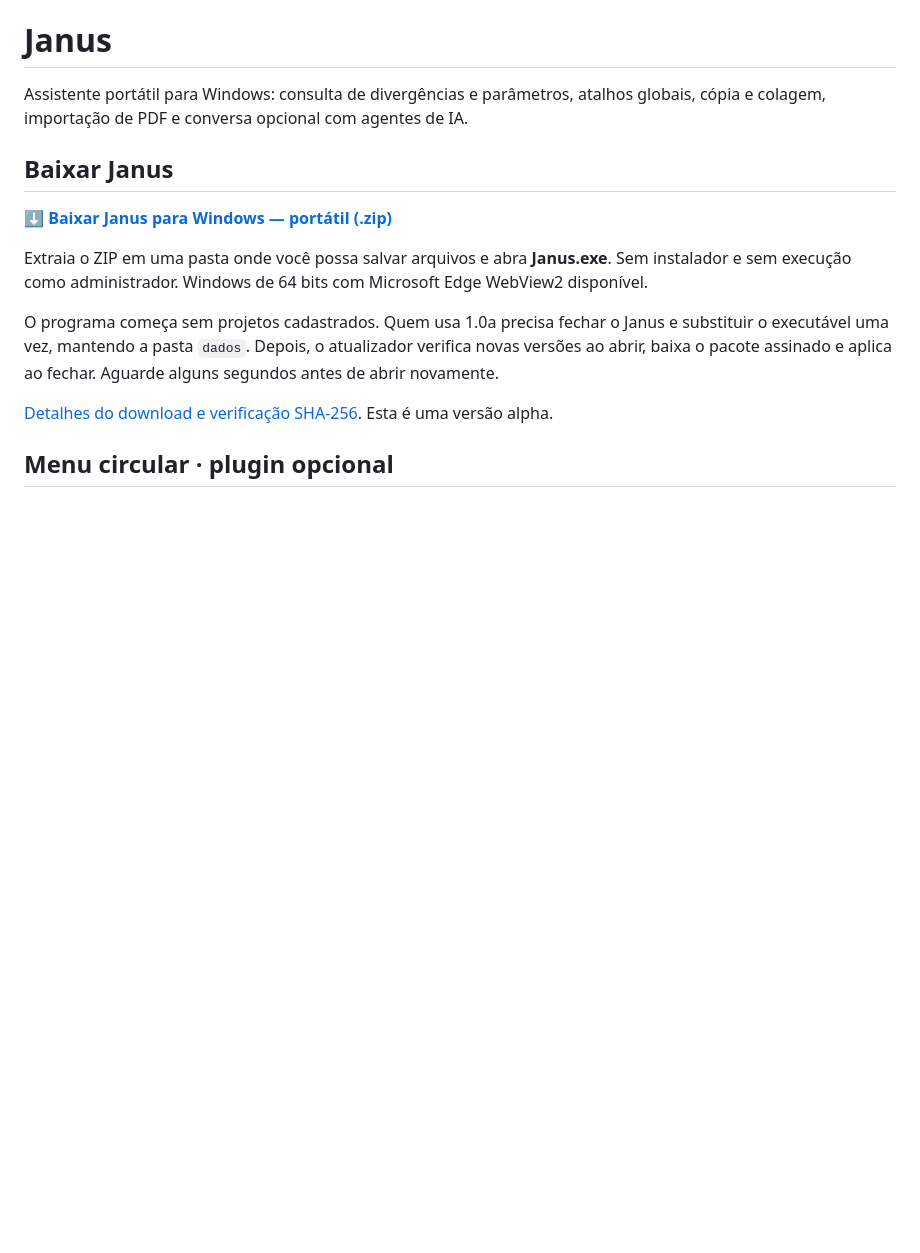
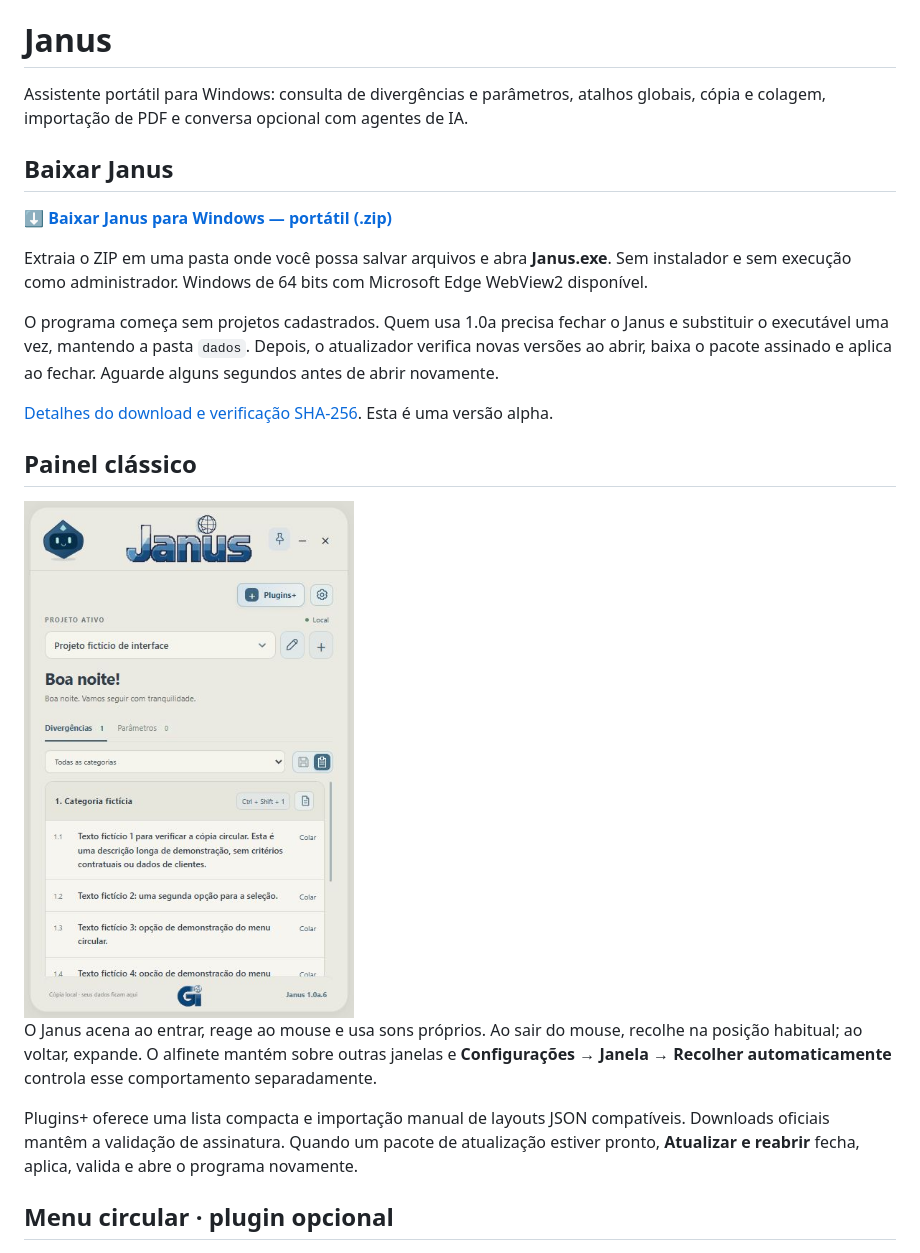
Before and after one commit to kawanlemesgeourbano/janus, a Markdown page: README.md, the part around one of its changes. Rendered like a GitHub page; pictures changed too: docs/images/painel-classico.png (added); blank space fills up the shorter version.

Commit message:
Polish classic panel, mascot reactions, manual layouts and update relaunch

```diff
--- a/README.md
+++ b/README.md
@@ -10,7 +10,15 @@ Extraia o ZIP em uma pasta onde você possa salvar arquivos e abra **Janus.exe**
 
 O programa começa sem projetos cadastrados. Quem usa 1.0a precisa fechar o Janus e substituir o executável uma vez, mantendo a pasta `dados`. Depois, o atualizador verifica novas versões ao abrir, baixa o pacote assinado e aplica ao fechar. Aguarde alguns segundos antes de abrir novamente.
 
-[Detalhes do download e verificação SHA-256](https://github.com/kawanlemesgeourbano/janus/releases/tag/v1.0a.5). Esta é uma versão alpha.
+[Detalhes do download e verificação SHA-256](https://github.com/kawanlemesgeourbano/janus/releases/tag/v1.0a.6). Esta é uma versão alpha.
+
+## Painel clássico
+
+<img src="docs/images/painel-classico.png" alt="Painel clássico do Janus com controles de Plugins e configurações no topo" width="330">
+
+O Janus acena ao entrar, reage ao mouse e usa sons próprios. Ao sair do mouse, recolhe na posição habitual; ao voltar, expande. O alfinete mantém sobre outras janelas e **Configurações → Janela → Recolher automaticamente** controla esse comportamento separadamente.
+
+Plugins+ oferece uma lista compacta e importação manual de layouts JSON compatíveis. Downloads oficiais mantêm a validação de assinatura. Quando um pacote de atualização estiver pronto, **Atualizar e reabrir** fecha, aplica, valida e abre o programa novamente.
 
 ## Menu circular · plugin opcional
 
```
Also changed, not shown: other parts of README.md (+1 -1 lines), docs/PLUGINS.md (+11 -0 lines), 15 other files.
